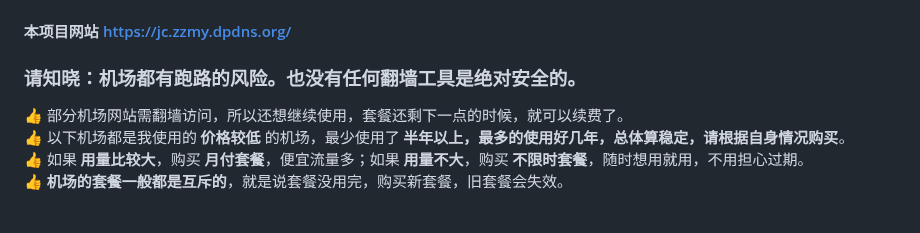
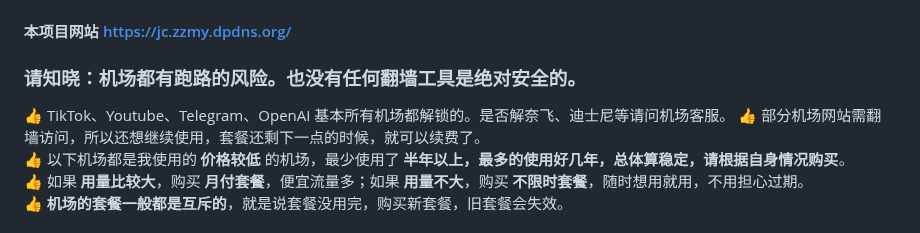
Before and after one commit to vfdeclnc/cheap-vpn-airport, a Markdown page: README.md, the part around the change. Drawn GitHub-style.

```diff
--- a/README.md
+++ b/README.md
@@ -6,7 +6,7 @@
 #### 本项目网站 [https://jc.zzmy.dpdns.org/](https://jc.zzmy.dpdns.org/)
 
 ### 请知晓：机场都有跑路的风险。也没有任何翻墙工具是绝对安全的。
-
+👍 TikTok、Youtube、Telegram、OpenAI 基本所有机场都解锁的。是否解奈飞、迪士尼等请问机场客服。
 👍 部分机场网站需翻墙访问，所以还想继续使用，套餐还剩下一点的时候，就可以续费了。
 👍 以下机场都是我使用的 **价格较低** 的机场，最少使用了 **半年以上，最多的使用好几年，总体算稳定，请根据自身情况购买**。
 👍 如果 **用量比较大**，购买 **月付套餐**，便宜流量多；如果 **用量不大**，购买 **不限时套餐**，随时想用就用，不用担心过期。
```
